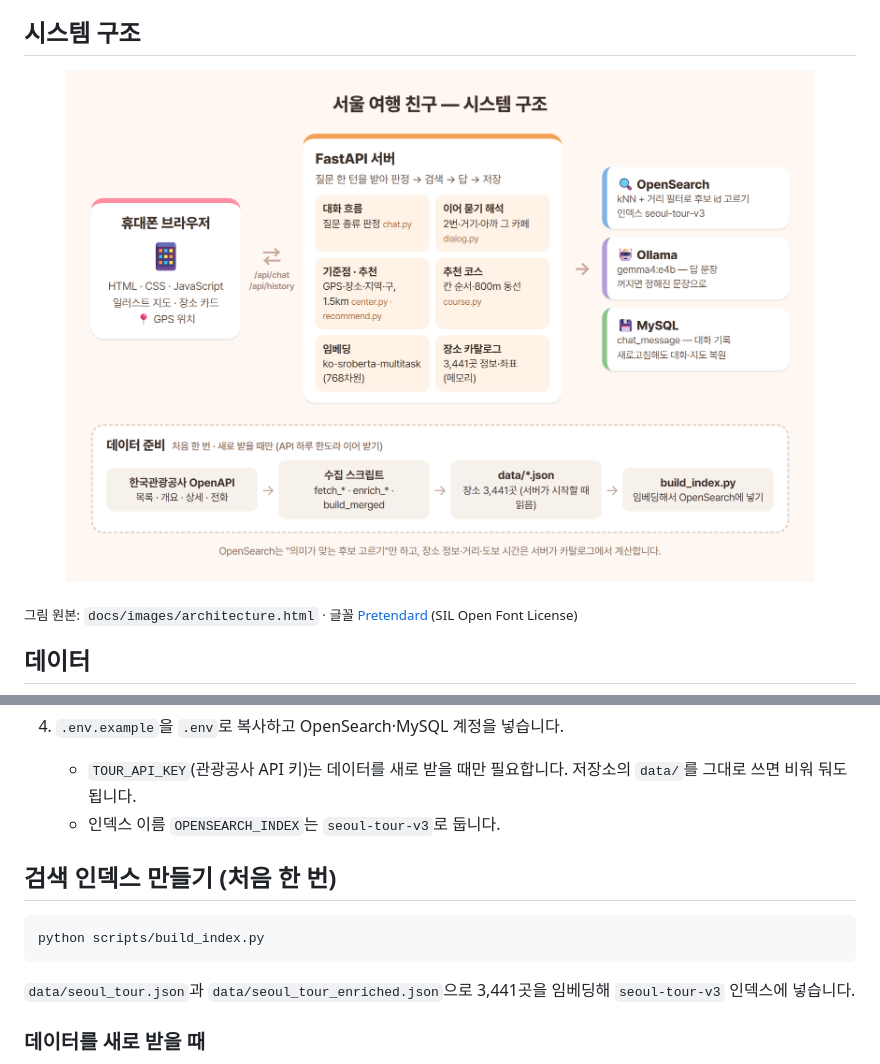
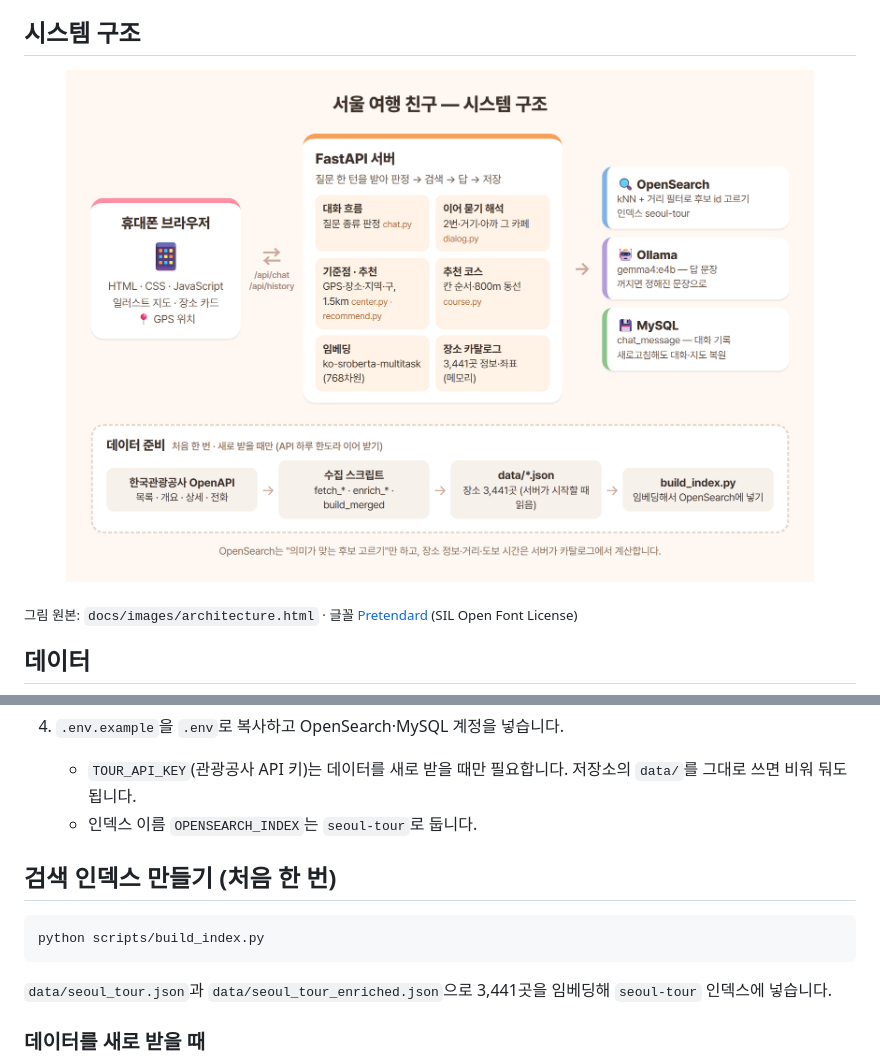
Before and after one commit to jynlee/seoul-tour-chatbot, a Markdown page: README.md, 2 parts joined by grey strips. Drawn GitHub-style; pictures changed too: docs/images/architecture.png (deleted), docs/images/system-architecture.png (added).

Commit message:
chore: 인덱스 이름을 seoul-tour-v3에서 seoul-tour로 바꿈 (기본값·문서·구조 그림)

```diff
--- a/README.md
+++ b/README.md
@@ -76,7 +76,7 @@
 ## 시스템 구조
 
 <p align="center">
-  <img src="docs/images/architecture.png" alt="휴대폰 브라우저 ⇄ FastAPI 서버 → OpenSearch·Ollama·MySQL, 데이터 준비: 관광공사 OpenAPI → 수집 스크립트 → data/*.json → build_index" width="90%">
+  <img src="docs/images/system-architecture.png" alt="휴대폰 브라우저 ⇄ FastAPI 서버 → OpenSearch·Ollama·MySQL, 데이터 준비: 관광공사 OpenAPI → 수집 스크립트 → data/*.json → build_index" width="90%">
 </p>
 
 <sub>그림 원본: `docs/images/architecture.html` · 글꼴 [Pretendard](https://github.com/orioncactus/pretendard) (SIL Open Font License)</sub>
@@ -133,13 +133,13 @@
 
 4. `.env.example`을 `.env`로 복사하고 OpenSearch·MySQL 계정을 넣습니다.
    - `TOUR_API_KEY`(관광공사 API 키)는 데이터를 새로 받을 때만 필요합니다. 저장소의 `data/`를 그대로 쓰면 비워 둬도 됩니다.
-   - 인덱스 이름 `OPENSEARCH_INDEX`는 `seoul-tour-v3`로 둡니다.
+   - 인덱스 이름 `OPENSEARCH_INDEX`는 `seoul-tour`로 둡니다.
 
 ## 검색 인덱스 만들기 (처음 한 번)
 
     python scripts/build_index.py
 
-`data/seoul_tour.json`과 `data/seoul_tour_enriched.json`으로 3,441곳을 임베딩해 `seoul-tour-v3` 인덱스에 넣습니다.
+`data/seoul_tour.json`과 `data/seoul_tour_enriched.json`으로 3,441곳을 임베딩해 `seoul-tour` 인덱스에 넣습니다.
 
 ### 데이터를 새로 받을 때
 
```
Also changed, not shown: 12 other files.
